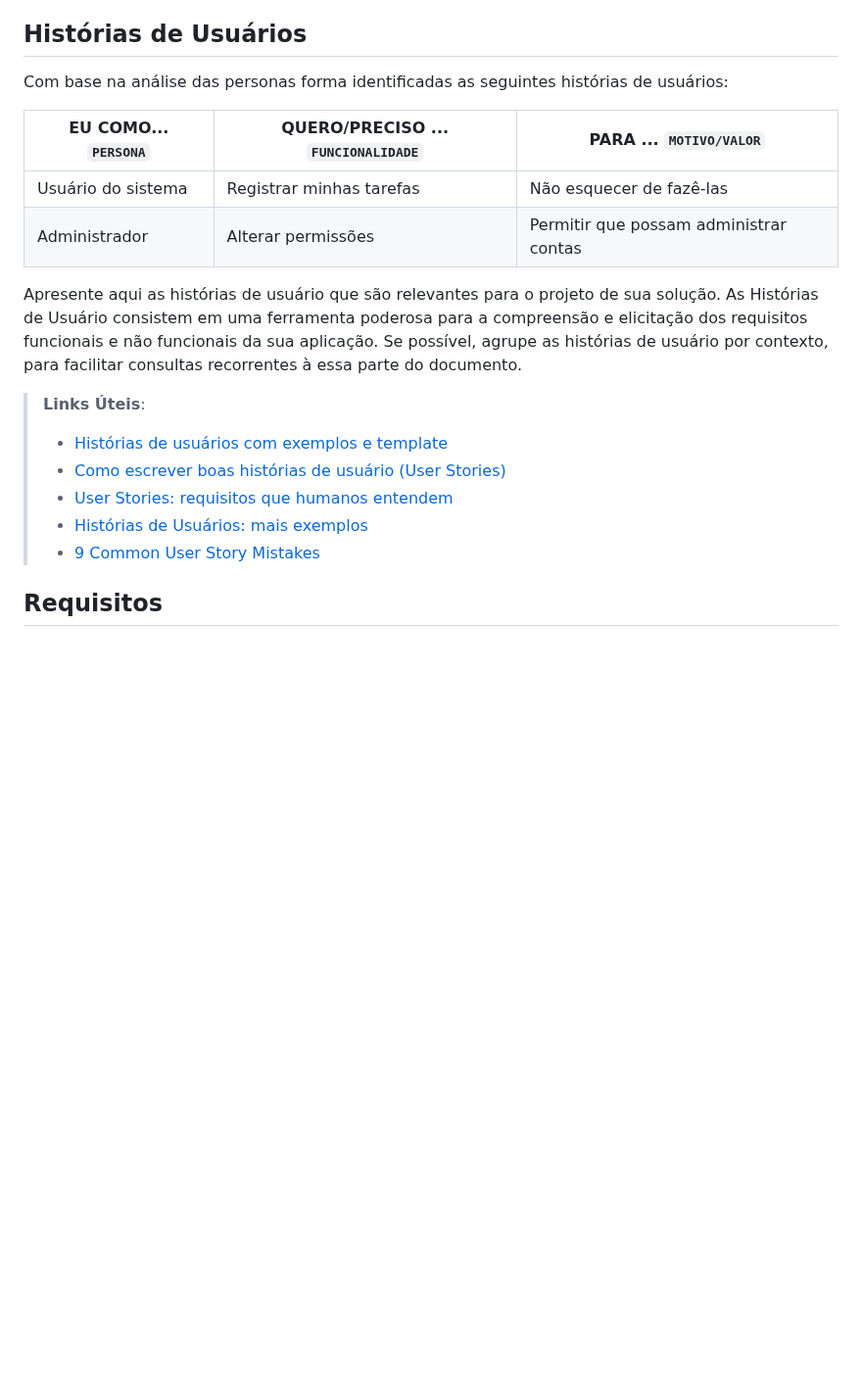
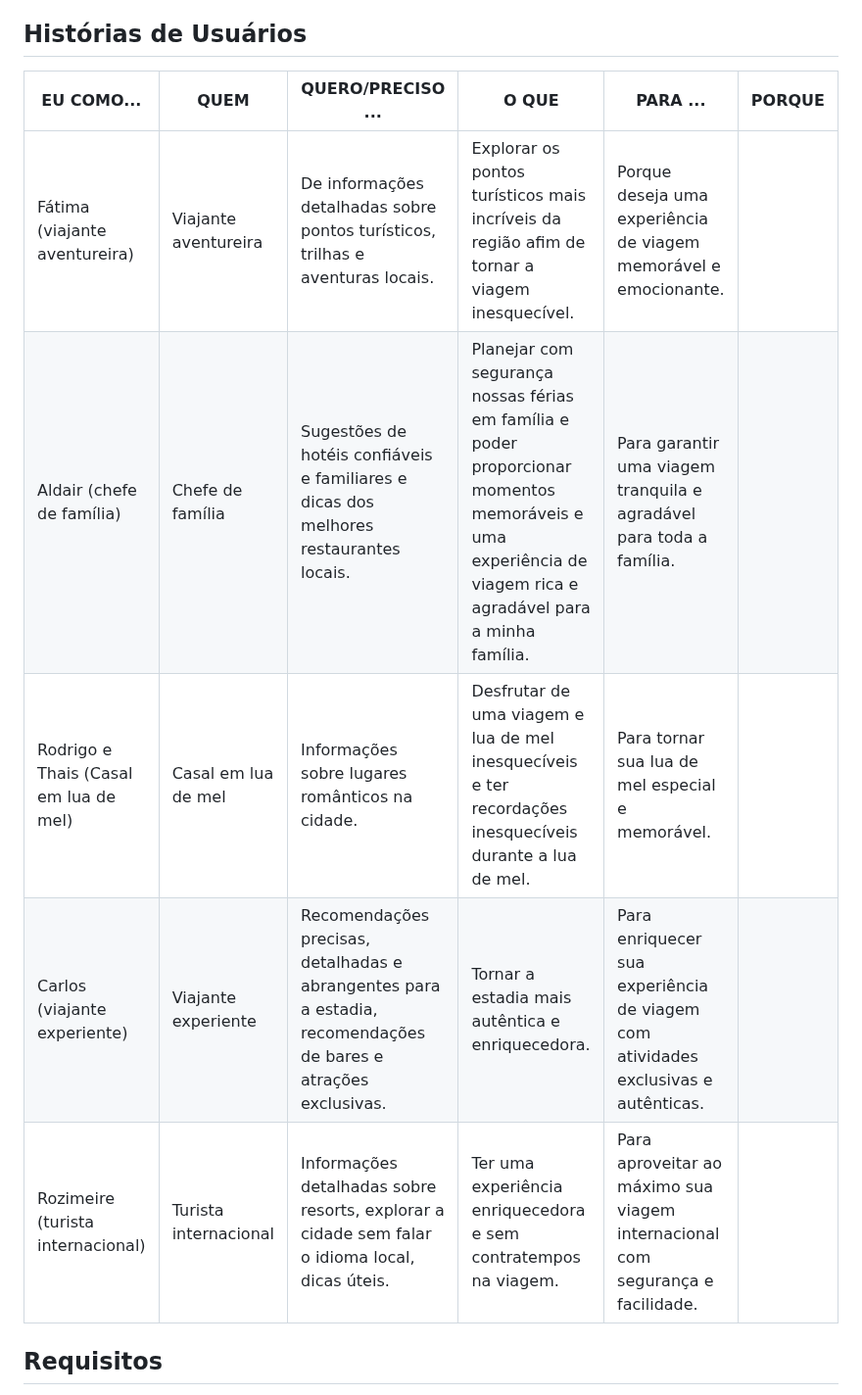
Before and after one commit to ICEI-PUC-Minas-PMV-ADS/pmv-ads-2024-1-e2-proj-int-t2-En-cantos_do_brasil, a Markdown page: docs/02-Especificação do Projeto.md, the part around the change. Shown at 98% size. GitHub-like rendering; blank space fills up the shorter version.

```diff
--- a/docs/02-Especificação do Projeto.md
+++ b/docs/02-Especificação do Projeto.md
@@ -23,21 +23,13 @@ Lembre-se que você deve ser enumerar e descrever precisamente e personalizada t
 
 ## Histórias de Usuários
 
-Com base na análise das personas forma identificadas as seguintes histórias de usuários:
-
-|EU COMO... `PERSONA`| QUERO/PRECISO ... `FUNCIONALIDADE` |PARA ... `MOTIVO/VALOR`                 |
-|--------------------|------------------------------------|----------------------------------------|
-|Usuário do sistema  | Registrar minhas tarefas           | Não esquecer de fazê-las               |
-|Administrador       | Alterar permissões                 | Permitir que possam administrar contas |
-
-Apresente aqui as histórias de usuário que são relevantes para o projeto de sua solução. As Histórias de Usuário consistem em uma ferramenta poderosa para a compreensão e elicitação dos requisitos funcionais e não funcionais da sua aplicação. Se possível, agrupe as histórias de usuário por contexto, para facilitar consultas recorrentes à essa parte do documento.
-
-> **Links Úteis**:
-> - [Histórias de usuários com exemplos e template](https://www.atlassian.com/br/agile/project-management/user-stories)
-> - [Como escrever boas histórias de usuário (User Stories)](https://medium.com/vertice/como-escrever-boas-users-stories-hist%C3%B3rias-de-usu%C3%A1rios-b29c75043fac)
-> - [User Stories: requisitos que humanos entendem](https://www.luiztools.com.br/post/user-stories-descricao-de-requisitos-que-humanos-entendem/)
-> - [Histórias de Usuários: mais exemplos](https://www.reqview.com/doc/user-stories-example.html)
-> - [9 Common User Story Mistakes](https://airfocus.com/blog/user-story-mistakes/)
+| EU COMO...                        | QUEM                  | QUERO/PRECISO ...                                                                     | O QUE                                                                                        | PARA ...                                                                                             | PORQUE                                                                                             |
+|-----------------------------------|-----------------------|----------------------------------------------------------------------------------------|----------------------------------------------------------------------------------------------|-----------------------------------------------------------------------------------------------------|----------------------------------------------------------------------------------------------------|
+| Fátima (viajante aventureira)    | Viajante aventureira  | De informações detalhadas sobre pontos turísticos, trilhas e aventuras locais.         | Explorar os pontos turísticos mais incríveis da região afim de tornar a viagem inesquecível. | Porque deseja uma experiência de viagem memorável e emocionante.                                   |
+| Aldair (chefe de família)        | Chefe de família      | Sugestões de hotéis confiáveis e familiares e dicas dos melhores restaurantes locais.   | Planejar com segurança nossas férias em família e poder proporcionar momentos memoráveis e uma experiência de viagem rica e agradável para a minha família. | Para garantir uma viagem tranquila e agradável para toda a família.                                |
+| Rodrigo e Thais (Casal em lua de mel) | Casal em lua de mel | Informações sobre lugares românticos na cidade.                                          | Desfrutar de uma viagem e lua de mel inesquecíveis e ter recordações inesquecíveis durante a lua de mel. | Para tornar sua lua de mel especial e memorável.                                                  |
+| Carlos (viajante experiente)     | Viajante experiente   | Recomendações precisas, detalhadas e abrangentes para a estadia, recomendações de bares e atrações exclusivas. | Tornar a estadia mais autêntica e enriquecedora.                                            | Para enriquecer sua experiência de viagem com atividades exclusivas e autênticas.                   |
+| Rozimeire (turista internacional) | Turista internacional | Informações detalhadas sobre resorts, explorar a cidade sem falar o idioma local, dicas úteis. | Ter uma experiência enriquecedora e sem contratempos na viagem.                               | Para aproveitar ao máximo sua viagem internacional com segurança e facilidade.                    |
 
 ## Requisitos
 
```
